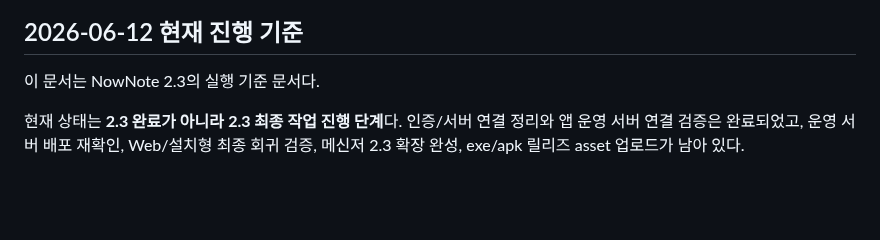
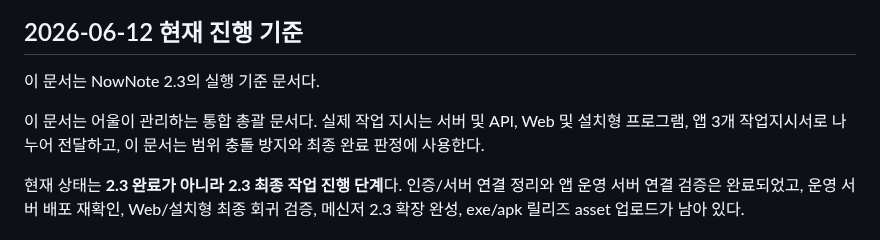
Before and after one commit to cyhuh428-sinsan/Now, a Markdown page: docs/NOW_2_3_INTEGRATED_WORK_ORDER.md, the part around the change. Drawn GitHub-style; blank space fills up the shorter version.

Commit message:
docs: clarify 2.3 integrated owner role

```diff
--- a/docs/NOW_2_3_INTEGRATED_WORK_ORDER.md
+++ b/docs/NOW_2_3_INTEGRATED_WORK_ORDER.md
@@ -3,6 +3,8 @@
 ## 2026-06-12 현재 진행 기준
 
 이 문서는 NowNote 2.3의 실행 기준 문서다.
+
+이 문서는 어울이 관리하는 통합 총괄 문서다. 실제 작업 지시는 서버 및 API, Web 및 설치형 프로그램, 앱 3개 작업지시서로 나누어 전달하고, 이 문서는 범위 충돌 방지와 최종 완료 판정에 사용한다.
 
 현재 상태는 **2.3 완료가 아니라 2.3 최종 작업 진행 단계**다. 인증/서버 연결 정리와 앱 운영 서버 연결 검증은 완료되었고, 운영 서버 배포 재확인, Web/설치형 최종 회귀 검증, 메신저 2.3 확장 완성, exe/apk 릴리즈 asset 업로드가 남아 있다.
 
```
